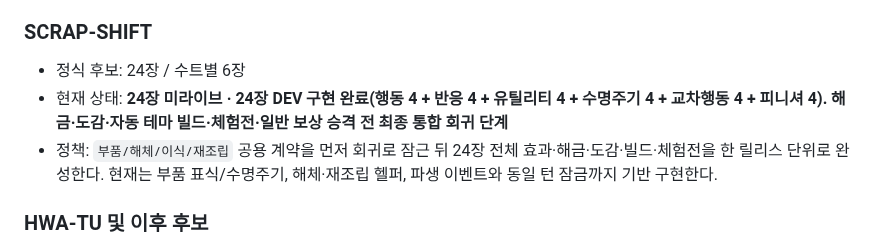
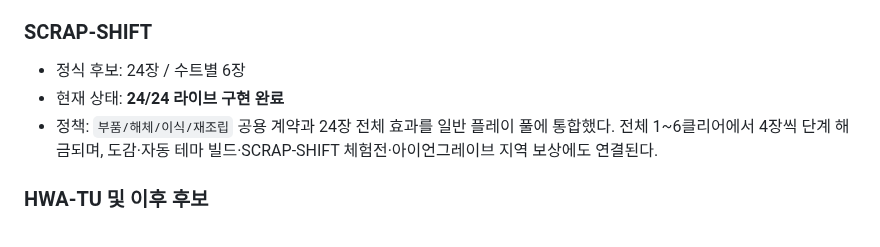
Before and after one commit to EpicenterGUY/rummy-dual, a Markdown page: docs/THEME_FULL_POOL_PLAN.md, the part around the change. GitHub-like rendering.

Commit message:
docs: record SCRAP-SHIFT 24/24 live pool

```diff
--- a/docs/THEME_FULL_POOL_PLAN.md
+++ b/docs/THEME_FULL_POOL_PLAN.md
@@ -170,8 +170,8 @@ Status: ACTIVE IMPLEMENTATION POLICY
 ### SCRAP-SHIFT
 
 - 정식 후보: 24장 / 수트별 6장
-- 현재 상태: **24장 미라이브 · 24장 DEV 구현 완료(행동 4 + 반응 4 + 유틸리티 4 + 수명주기 4 + 교차행동 4 + 피니셔 4). 해금·도감·자동 테마 빌드·체험전·일반 보상 승격 전 최종 통합 회귀 단계**
-- 정책: `부품/해체/이식/재조립` 공용 계약을 먼저 회귀로 잠근 뒤 24장 전체 효과·해금·도감·빌드·체험전을 한 릴리스 단위로 완성한다. 현재는 부품 표식/수명주기, 해체·재조립 헬퍼, 파생 이벤트와 동일 턴 잠금까지 기반 구현한다.
+- 현재 상태: **24/24 라이브 구현 완료**
+- 정책: `부품/해체/이식/재조립` 공용 계약과 24장 전체 효과를 일반 플레이 풀에 통합했다. 전체 1~6클리어에서 4장씩 단계 해금되며, 도감·자동 테마 빌드·SCRAP-SHIFT 체험전·아이언그레이브 지역 보상에도 연결된다.
 
 ### HWA-TU 및 이후 후보
 
```
